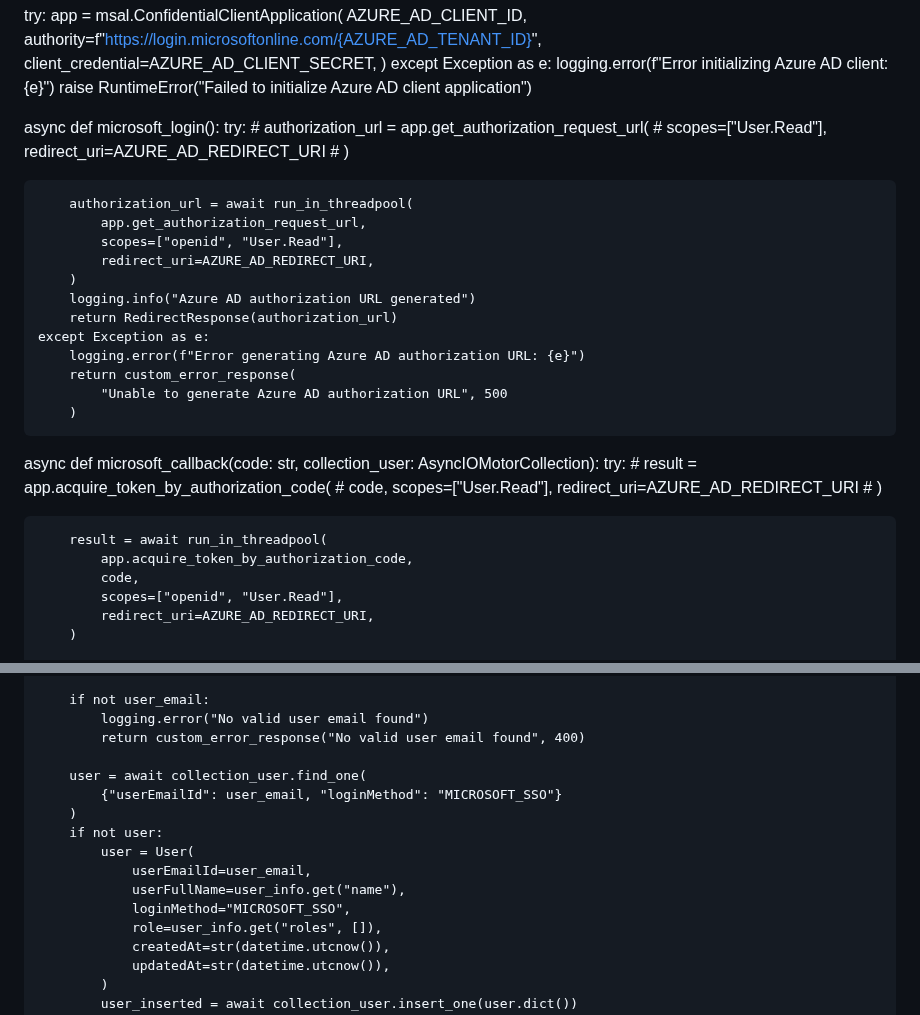
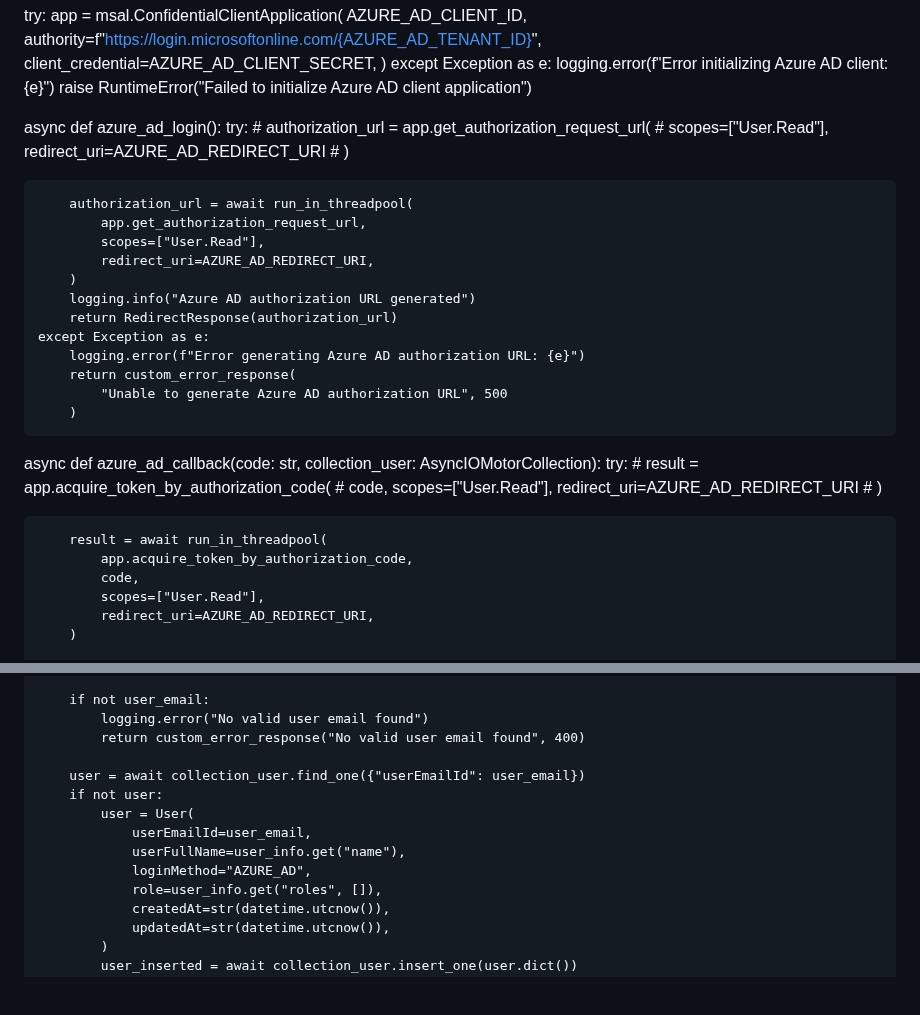
Before and after one commit to mayank-nebula/LG-Chatbot, a Markdown page: README.md, 2 parts joined by grey strips. Rendered like a GitHub page; blank space fills up the shorter version.

```diff
--- a/README.md
+++ b/README.md
@@ -43,7 +43,7 @@ except Exception as e:
     raise RuntimeError("Failed to initialize Azure AD client application")
 
 
-async def microsoft_login():
+async def azure_ad_login():
     try:
         # authorization_url = app.get_authorization_request_url(
         #     scopes=["User.Read"], redirect_uri=AZURE_AD_REDIRECT_URI
@@ -51,7 +51,7 @@ async def microsoft_login():
 
         authorization_url = await run_in_threadpool(
             app.get_authorization_request_url,
-            scopes=["openid", "User.Read"],
+            scopes=["User.Read"],
             redirect_uri=AZURE_AD_REDIRECT_URI,
         )
         logging.info("Azure AD authorization URL generated")
@@ -63,7 +63,7 @@ async def microsoft_login():
         )
 
 
-async def microsoft_callback(code: str, collection_user: AsyncIOMotorCollection):
+async def azure_ad_callback(code: str, collection_user: AsyncIOMotorCollection):
     try:
         # result = app.acquire_token_by_authorization_code(
         #     code, scopes=["User.Read"], redirect_uri=AZURE_AD_REDIRECT_URI
@@ -72,7 +72,7 @@ async def microsoft_callback(code: str, collection_user: AsyncIOMotorCollection)
         result = await run_in_threadpool(
             app.acquire_token_by_authorization_code,
             code,
-            scopes=["openid", "User.Read"],
+            scopes=["User.Read"],
             redirect_uri=AZURE_AD_REDIRECT_URI,
         )
 
@@ -93,14 +93,12 @@ async def microsoft_callback(code: str, collection_user: AsyncIOMotorCollection)
             logging.error("No valid user email found")
             return custom_error_response("No valid user email found", 400)
 
-        user = await collection_user.find_one(
-            {"userEmailId": user_email, "loginMethod": "MICROSOFT_SSO"}
-        )
+        user = await collection_user.find_one({"userEmailId": user_email})
         if not user:
             user = User(
                 userEmailId=user_email,
                 userFullName=user_info.get("name"),
-                loginMethod="MICROSOFT_SSO",
+                loginMethod="AZURE_AD",
                 role=user_info.get("roles", []),
                 createdAt=str(datetime.utcnow()),
                 updatedAt=str(datetime.utcnow()),
```
